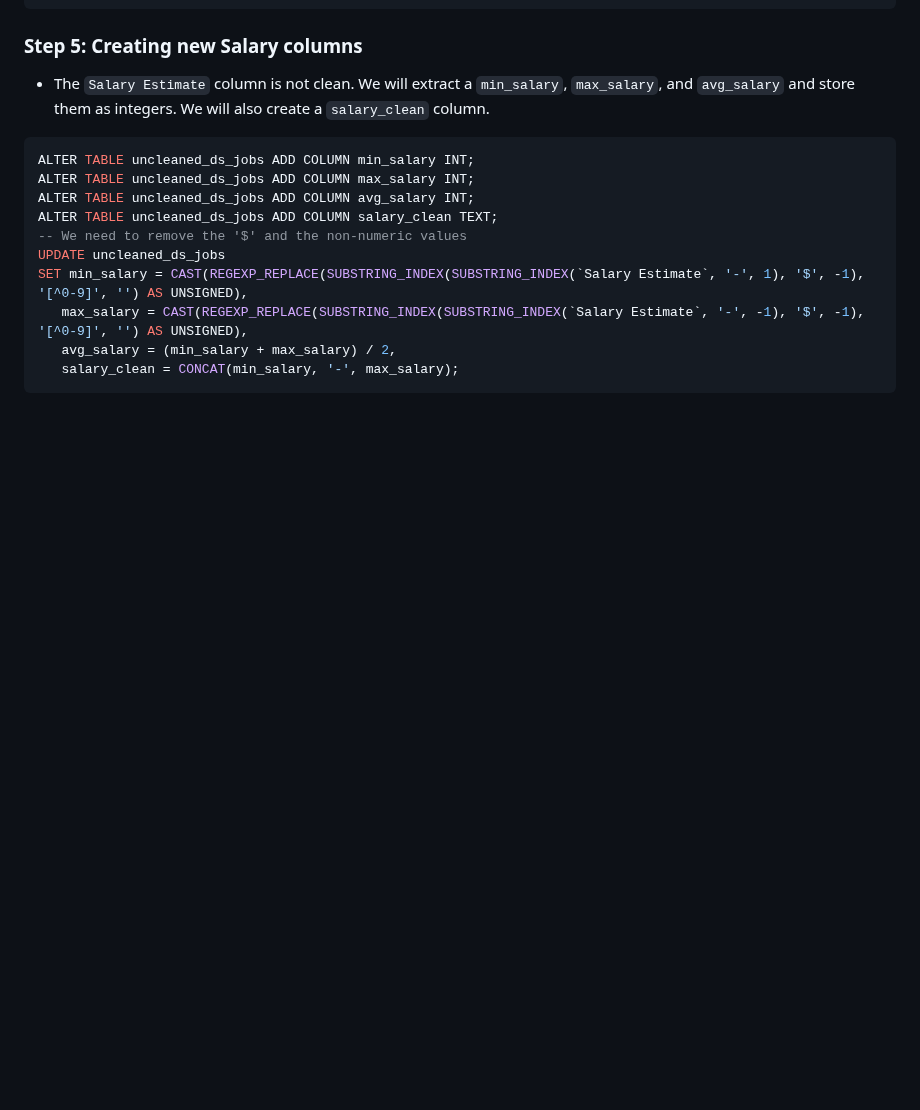
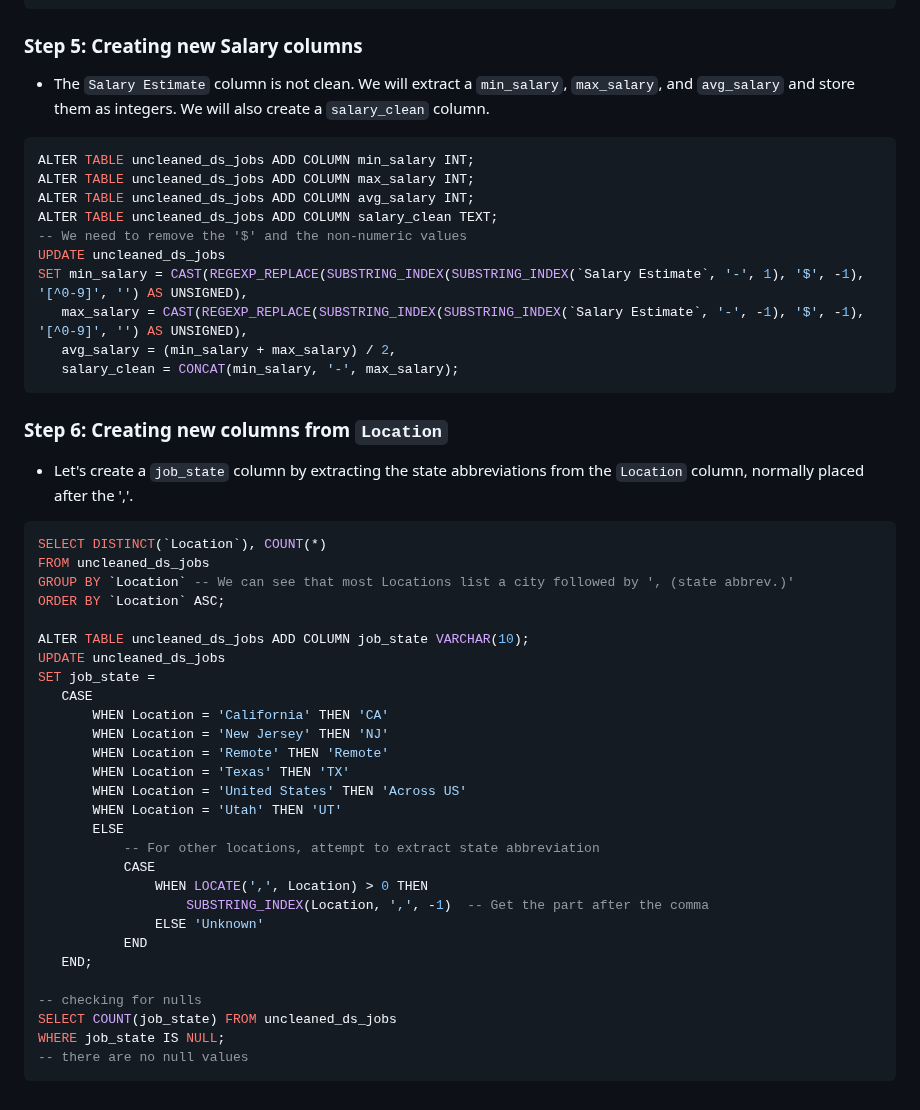
Before and after one commit to n8tlmps/portfolioprojects, a Markdown page: dsjobs_clean/README.md, the part around the change. Rendered like a GitHub page; blank space fills up the shorter version.

````diff
--- a/dsjobs_clean/README.md
+++ b/dsjobs_clean/README.md
@@ -229,3 +229,36 @@ SET min_salary = CAST(REGEXP_REPLACE(SUBSTRING_INDEX(SUBSTRING_INDEX(`Salary Est
     avg_salary = (min_salary + max_salary) / 2,
     salary_clean = CONCAT(min_salary, '-', max_salary);
  ```
+
+### Step 6: Creating new columns from `Location`
+- Let's create a `job_state` column by extracting the state abbreviations from the `Location` column, normally placed after the ','.
+ ```sql
+SELECT DISTINCT(`Location`), COUNT(*)
+FROM uncleaned_ds_jobs
+GROUP BY `Location` -- We can see that most Locations list a city followed by ', (state abbrev.)'
+ORDER BY `Location` ASC;
+
+ALTER TABLE uncleaned_ds_jobs ADD COLUMN job_state VARCHAR(10);
+UPDATE uncleaned_ds_jobs
+SET job_state =
+    CASE
+		WHEN Location = 'California' THEN 'CA'
+        WHEN Location = 'New Jersey' THEN 'NJ'
+        WHEN Location = 'Remote' THEN 'Remote'
+        WHEN Location = 'Texas' THEN 'TX'
+        WHEN Location = 'United States' THEN 'Across US'
+        WHEN Location = 'Utah' THEN 'UT'
+        ELSE
+            -- For other locations, attempt to extract state abbreviation
+            CASE
+                WHEN LOCATE(',', Location) > 0 THEN
+                    SUBSTRING_INDEX(Location, ',', -1)  -- Get the part after the comma
+                ELSE 'Unknown'
+            END
+    END;
+
+-- checking for nulls
+SELECT COUNT(job_state) FROM uncleaned_ds_jobs
+WHERE job_state IS NULL;
+-- there are no null values
+ ```
````
